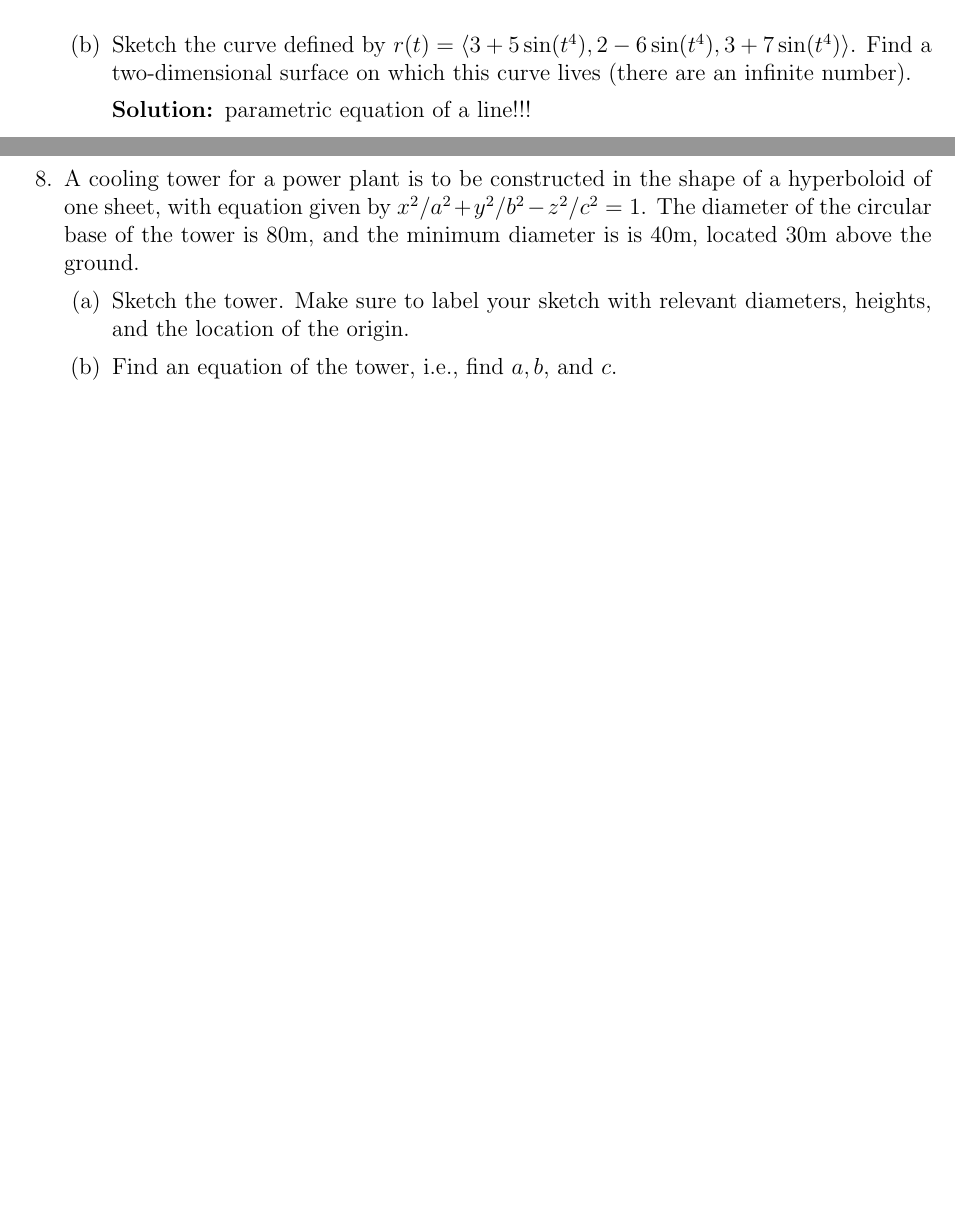
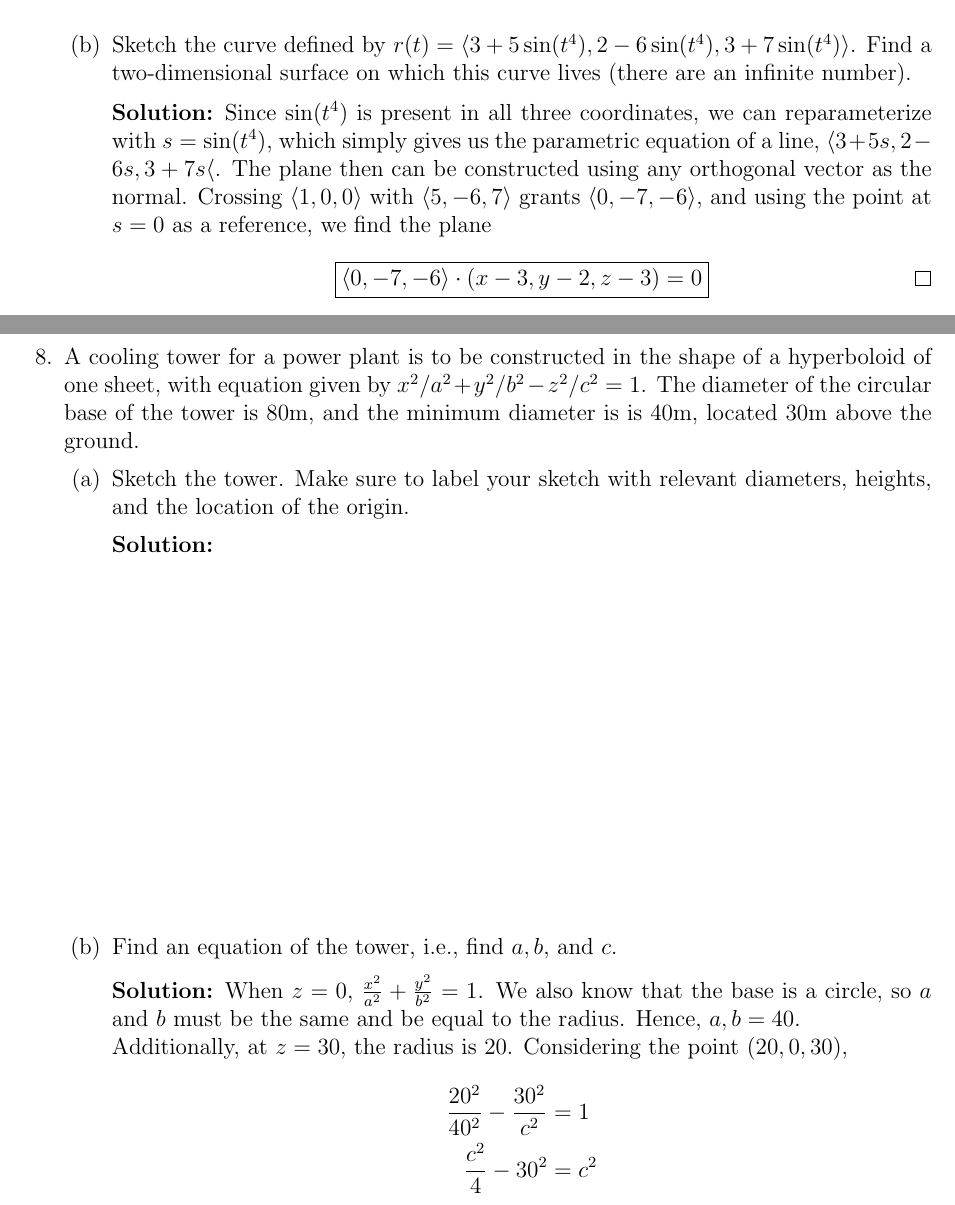
Before and after one commit to jzpan1/latex-docs, a LaTeX problem sheet (f23-MATH215/HW02.tex): two parts of pages 7 and 8 of 10, joined at a grey line, cut so that both start at the same text, the shorter picture padded with empty space. Compiled offline with pdfLaTeX.

Commit message:
confused on 8

```diff
--- a/f23-MATH215/HW02.tex
+++ b/f23-MATH215/HW02.tex
@@ -145,8 +145,8 @@
 			(there are an infinite number).
 			\begin{solution}
 				% TODO
-				parametric equation of a line!!!
-				\\\\\\\\\\\\\\\\\\\\\\\\\\ %sketch space
+				Since $\sin(t^4)$ is present in all three coordinates, we can reparameterize with $s = \sin(t^4)$, which simply gives us the parametric equation of a line, $\langle 3+5s, 2-6s, 3+7s \langle$. The plane then can be constructed using any orthogonal vector as the normal. Crossing $\langle 1,0,0 \rangle$ with $\langle 5,-6,7 \rangle$ grants $\langle 0, -7, -6 \rangle$, and using the point at $s = 0$ as a reference, we find the plane
+				\[ \boxed{\langle 0, -7, -6 \rangle \cdot (x - 3, y - 2, z - 3) = 0} \tag*{\qed} \]
 			\end{solution}
 	\end{parts}
 \clearpage
@@ -158,8 +158,20 @@
 	\begin{parts}
 		\part Sketch the tower. Make sure to label your sketch with relevant
 		diameters, heights, and the location of the origin.
+		\begin{solution}
+			\\\\\\\\\\\\\\\\\\\\\\\\\\ %sketch space
+		\end{solution}
 
 		\part Find an equation of the tower, i.e., find $a, b$, and $c$.
+		\begin{solution}
+			When $z = 0$, $\frac{x^2}{a^2} + \frac{y^2}{b^2} = 1$. We also know that the base is a circle, so $a$ and $b$ must be the same and be equal to the radius. Hence, $a, b = 40$. \\
+			Additionally, at $z=30$, the radius is 20. Considering the point $(20, 0, 30)$,
+			\begin{align*}
+				\frac{20^2}{40^2} - \frac{30^2}{c^2} &= 1 \\
+				\frac{c^2}{4} - 30^2 &= c^2
+				% TODO this isnt right
+			\end{align*}
+		\end{solution}
 	\end{parts}
 \clearpage
 
```
Also changed, not shown: f23-MATH215/HW02.pdf, f23-MATH215/HW02.tex (4 more changed lines).
